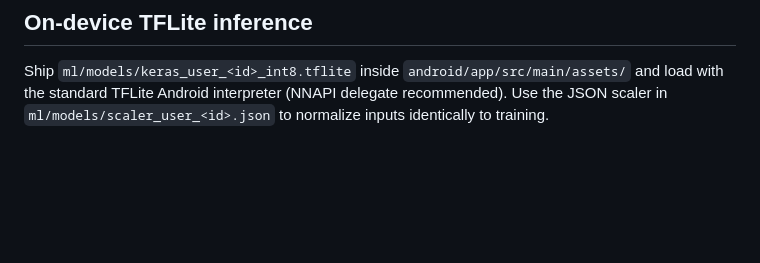
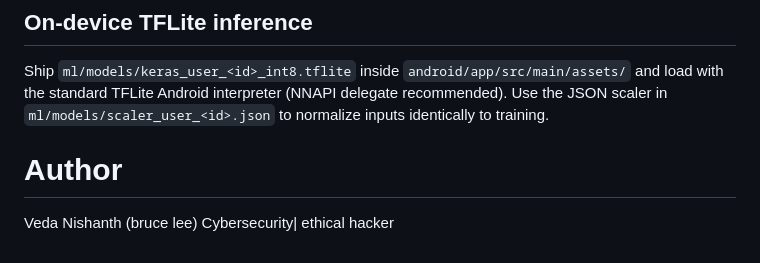
Before and after one commit to bruceleethehacker/dba, a Markdown page: README.md, the part around the change. Drawn GitHub-style; blank space fills up the shorter version.

```diff
--- a/README.md
+++ b/README.md
@@ -153,3 +153,9 @@ Ship `ml/models/keras_user_<id>_int8.tflite` inside `android/app/src/main/assets
 and load with the standard TFLite Android interpreter (NNAPI delegate
 recommended). Use the JSON scaler in `ml/models/scaler_user_<id>.json`
 to normalize inputs identically to training.
+
+
+# Author
+
+Veda Nishanth (bruce lee)
+Cybersecurity| ethical hacker
```
